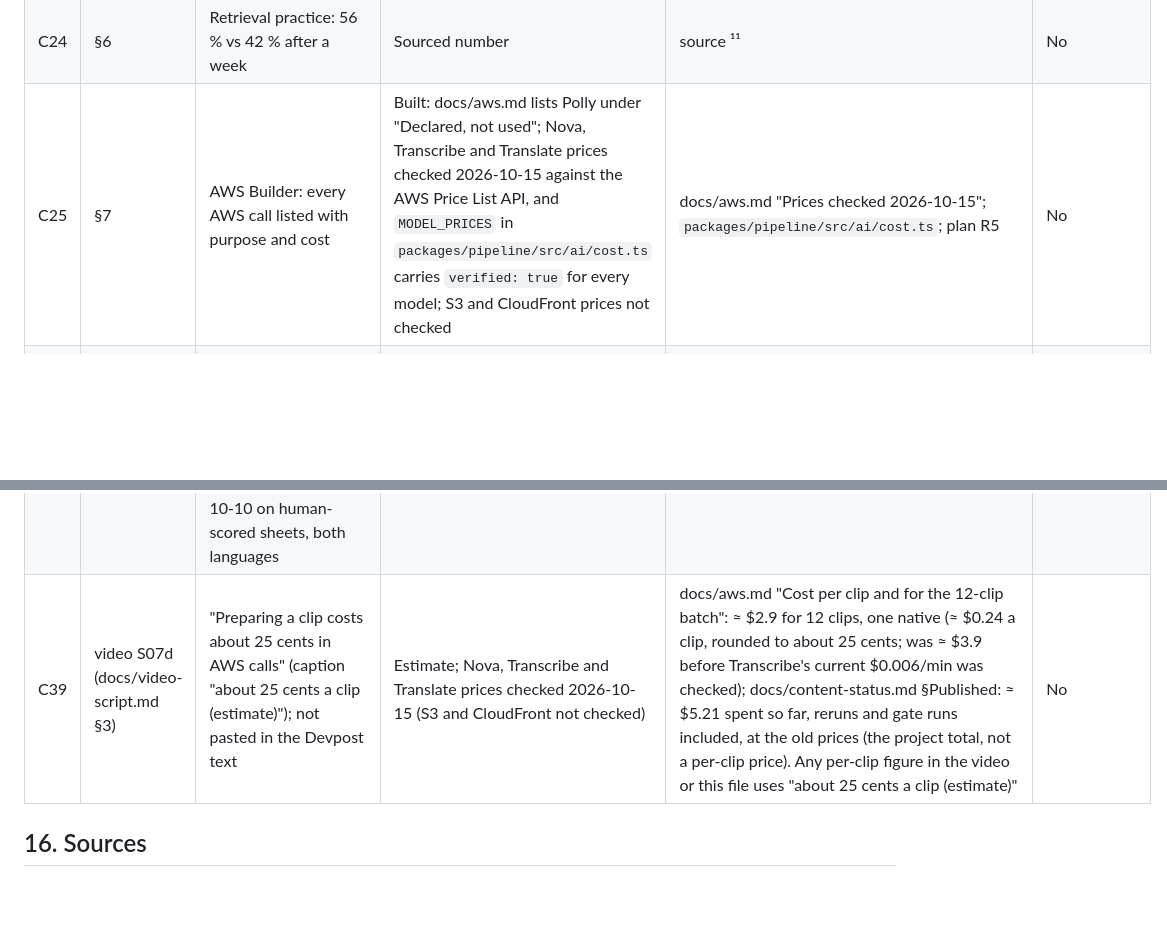
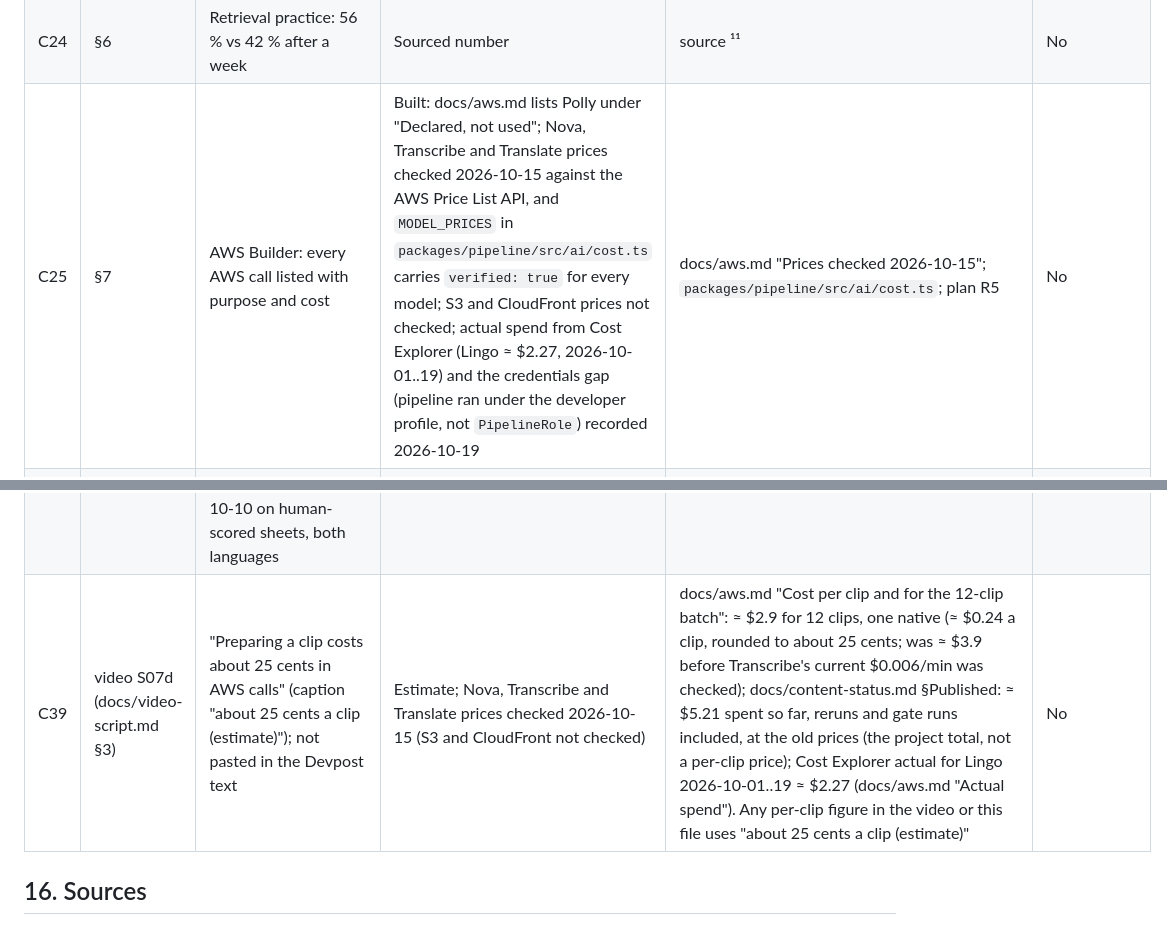
Before and after one commit to moiz-lakkadkutta/lingo, a Markdown page: docs/submission.md, 2 parts joined by grey strips. Drawn GitHub-style; blank space fills up the shorter version.

```diff
--- a/docs/submission.md
+++ b/docs/submission.md
@@ -214,7 +214,7 @@ Status words from docs/plans/LING-009.md §1: **Built** · **Code done, not on d
 | C22 | §6 | 79 min of TV a day, ages 14–49, 2024 | Sourced number | source ⁷ (secondary report ⁷ᵃ) | No |
 | C23 | §6 | Peters & Webb 2018; Rodgers & Webb 2020; Montero Perez et al. 2017 | Sourced research, no effect sizes claimed | sources ⁸ ⁹ ¹⁰ | No (¹⁰ URL added 2026-10-15) |
 | C24 | §6 | Retrieval practice: 56 % vs 42 % after a week | Sourced number | source ¹¹ | No |
-| C25 | §7 | AWS Builder: every AWS call listed with purpose and cost | Built: docs/aws.md lists Polly under "Declared, not used"; Nova, Transcribe and Translate prices checked 2026-10-15 against the AWS Price List API, and `MODEL_PRICES` in `packages/pipeline/src/ai/cost.ts` carries `verified: true` for every model; S3 and CloudFront prices not checked | docs/aws.md "Prices checked 2026-10-15"; `packages/pipeline/src/ai/cost.ts`; plan R5 | No |
+| C25 | §7 | AWS Builder: every AWS call listed with purpose and cost | Built: docs/aws.md lists Polly under "Declared, not used"; Nova, Transcribe and Translate prices checked 2026-10-15 against the AWS Price List API, and `MODEL_PRICES` in `packages/pipeline/src/ai/cost.ts` carries `verified: true` for every model; S3 and CloudFront prices not checked; actual spend from Cost Explorer (Lingo ≈ $2.27, 2026-10-01..19) and the credentials gap (pipeline ran under the developer profile, not `PipelineRole`) recorded 2026-10-19 | docs/aws.md "Prices checked 2026-10-15"; `packages/pipeline/src/ai/cost.ts`; plan R5 | No |
 | C26 | §8 | vega-media-kit MIT, release tag `v0.1.0`, npm `0.1.0`, upstream PR | Built: tag `v0.1.0` and GitHub release published 2026-10-14; npm `@moizp/vega-media-kit` 0.1.0, MIT, published 2026-10-15 (`npm view`, checked 2026-10-19); upstream PR opened 2026-10-19 | ../vega-media-kit/package.json (0.1.0 at the tag); https://github.com/moiz-lakkadkutta/vega-media-kit/releases/tag/v0.1.0; https://www.npmjs.com/package/@moizp/vega-media-kit; https://github.com/AmazonAppDev/vega-scrolling-sample/pull/26 | No |
 | C27 | §8 | Kit verified on a Fire TV Stick (Fire OS): playback, two text tracks, seek, pause, 0.75× | Built (kit device matrix, 2026-09-26) | ../vega-media-kit/README.md §Status; ../vega-media-kit/docs/device-matrix.md | No |
 | C28 | §9 | Described: blind and low-vision viewers; Qwen3-VL on Bedrock describes shots, Nova Lite fits narration into dialogue gaps, Polly voices it, ffmpeg ducks the soundtrack, second audio track | Sourced (Described's README, read 2026-10-14) | https://github.com/moiz-lakkadkutta/described README; source ¹⁴ | No |
@@ -228,7 +228,7 @@ Status words from docs/plans/LING-009.md §1: **Built** · **Code done, not on d
 | C36 | — | **Never claim:** Content Launcher voice search, Fire TV Personalization, Fire TV Media Controls (the kit's bindings are no-ops, KIT-007), Amazon Polly (in Lingo; §9 names it only as Described's), Strands Agents, AgentCore, Lingo playing video on Vega, Vega IAP run on the VVD, Kiro Crew / Devices Builder Tools MCP (not used, reported by Moiz 2026-10-19). May be claimed for Fire OS since the device run (reported by Moiz 2026-10-19): the client IAP sandbox purchase, the Content Launcher deep link `lingo://clip/<slug>` (row 47), the remote's media keys (rows 12–15) and the TV quiz score from the phone (row 40) | Not built / Not used | plan §1, §6 check 8; docs/spot-checks/2026-10-14-device-run.md | — |
 | C37 | §9a | Lingopie's TV app has clickable subtitles that its own page calls easier to use on mobile or computer; Lingo picks the words per level, Pause explains, the phone reviews, the pipeline needs no hand-subtitling | Sourced (Lingopie) · rests on C3, C4, C5, C6, C8 (C4 and the phone deck run on device 2026-10-15..18) | source ¹³; C3–C8 | No |
 | C38 | §11 | First Nova Lite glosses ≈ 6 of 15 on the English clip; set of test words, checks in code; Nova Pro scored best; no valid model quiz plan in three runs → quiz by code; passed 2026-10-10 on human-scored sheets, both languages | Built | decision 0009 (Context, Eval results, Round 6); decision 0001 Gate C; docs/aws.md; friction `…bedrock-nova-lite-temperature-structured-outputs-eol.md` | No |
-| C39 | video S07d (docs/video-script.md §3) | "Preparing a clip costs about 25 cents in AWS calls" (caption "about 25 cents a clip (estimate)"); not pasted in the Devpost text | Estimate; Nova, Transcribe and Translate prices checked 2026-10-15 (S3 and CloudFront not checked) | docs/aws.md "Cost per clip and for the 12-clip batch": ≈ $2.9 for 12 clips, one native (≈ $0.24 a clip, rounded to about 25 cents; was ≈ $3.9 before Transcribe's current $0.006/min was checked); docs/content-status.md §Published: ≈ $5.21 spent so far, reruns and gate runs included, at the old prices (the project total, not a per-clip price). Any per-clip figure in the video or this file uses "about 25 cents a clip (estimate)" | No |
+| C39 | video S07d (docs/video-script.md §3) | "Preparing a clip costs about 25 cents in AWS calls" (caption "about 25 cents a clip (estimate)"); not pasted in the Devpost text | Estimate; Nova, Transcribe and Translate prices checked 2026-10-15 (S3 and CloudFront not checked) | docs/aws.md "Cost per clip and for the 12-clip batch": ≈ $2.9 for 12 clips, one native (≈ $0.24 a clip, rounded to about 25 cents; was ≈ $3.9 before Transcribe's current $0.006/min was checked); docs/content-status.md §Published: ≈ $5.21 spent so far, reruns and gate runs included, at the old prices (the project total, not a per-clip price); Cost Explorer actual for Lingo 2026-10-01..19 ≈ $2.27 (docs/aws.md "Actual spend"). Any per-clip figure in the video or this file uses "about 25 cents a clip (estimate)" | No |
 
 ## 16. Sources
 
```
Also changed, not shown: docs/aws.md (+33 -5 lines), docs/submission-checklist.md (+1 -1 lines).
